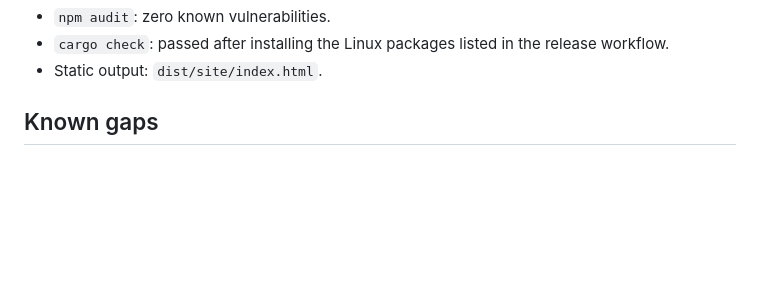
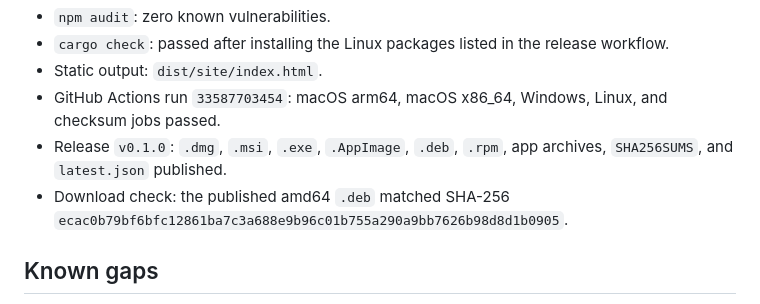
Before and after one commit to B-Divyesh/sf-mail-escape-hatch, a Markdown page: .factory/handoff.md, the part around the change. Drawn GitHub-style; blank space fills up the shorter version.

Commit message:
docs: record verified release artifacts

```diff
--- a/.factory/handoff.md
+++ b/.factory/handoff.md
@@ -37,6 +37,9 @@ Verified on 2026-09-02:
 - `npm audit`: zero known vulnerabilities.
 - `cargo check`: passed after installing the Linux packages listed in the release workflow.
 - Static output: `dist/site/index.html`.
+- GitHub Actions run `33587703454`: macOS arm64, macOS x86_64, Windows, Linux, and checksum jobs passed.
+- Release `v0.1.0`: `.dmg`, `.msi`, `.exe`, `.AppImage`, `.deb`, `.rpm`, app archives, `SHA256SUMS`, and `latest.json` published.
+- Download check: the published amd64 `.deb` matched SHA-256 `ecac0b79bf6bfc12861ba7c3a688e9b96c01b755a290a9bb7626b98d8d1b0905`.
 
 ## Known gaps
 
```
